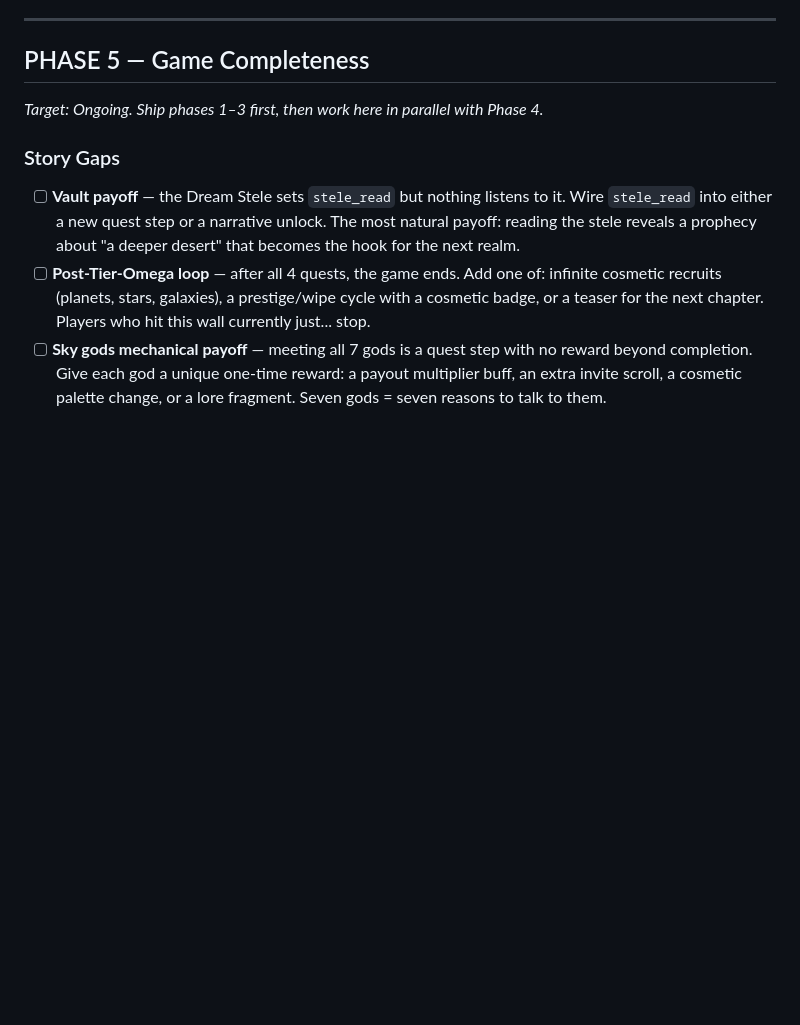
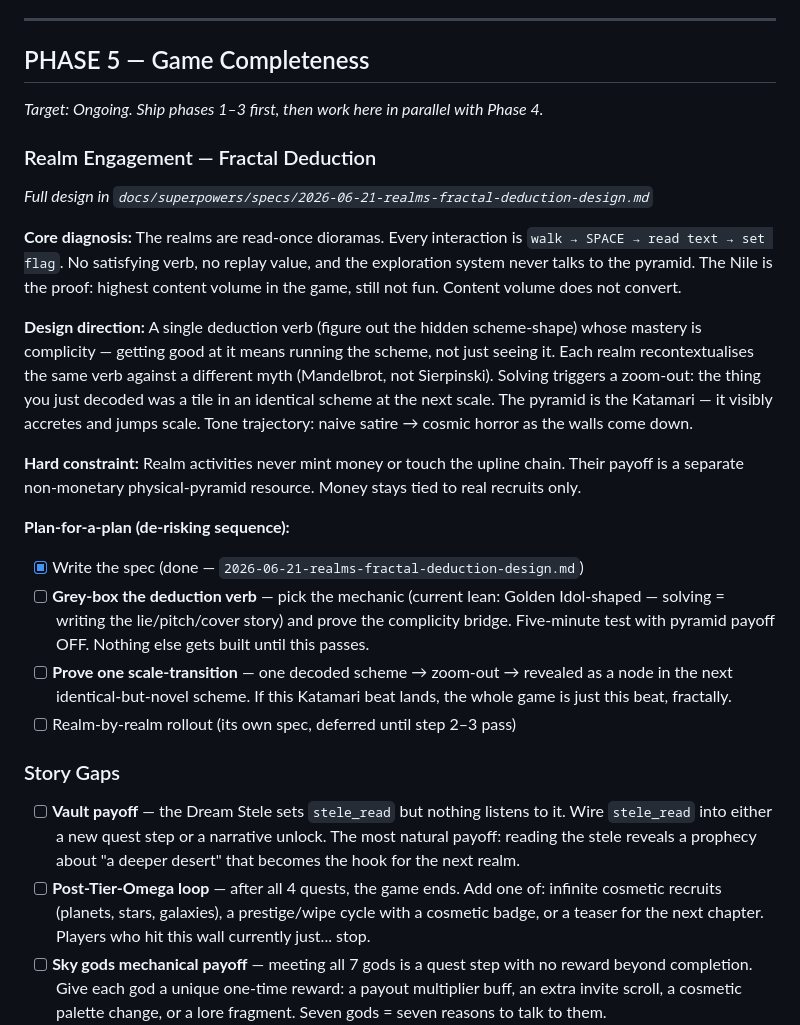
Before and after one commit to flashman/pyramid-scheme, a Markdown page: PYRAMID_SCHEME_TODO.md, the part around the change. GitHub-like rendering; blank space fills up the shorter version.

Commit message:
docs: add fractal deduction design concern to Phase 5 of TODO

```diff
--- a/PYRAMID_SCHEME_TODO.md
+++ b/PYRAMID_SCHEME_TODO.md
@@ -86,6 +86,21 @@
 ## PHASE 5 — Game Completeness
 *Target: Ongoing. Ship phases 1–3 first, then work here in parallel with Phase 4.*
 
+### Realm Engagement — Fractal Deduction
+*Full design in `docs/superpowers/specs/2026-06-21-realms-fractal-deduction-design.md`*
+
+**Core diagnosis:** The realms are read-once dioramas. Every interaction is `walk → SPACE → read text → set flag`. No satisfying verb, no replay value, and the exploration system never talks to the pyramid. The Nile is the proof: highest content volume in the game, still not fun. Content volume does not convert.
+
+**Design direction:** A single deduction verb (figure out the hidden scheme-shape) whose mastery is complicity — getting good at it means running the scheme, not just seeing it. Each realm recontextualises the same verb against a different myth (Mandelbrot, not Sierpinski). Solving triggers a zoom-out: the thing you just decoded was a tile in an identical scheme at the next scale. The pyramid is the Katamari — it visibly accretes and jumps scale. Tone trajectory: naive satire → cosmic horror as the walls come down.
+
+**Hard constraint:** Realm activities never mint money or touch the upline chain. Their payoff is a separate non-monetary physical-pyramid resource. Money stays tied to real recruits only.
+
+**Plan-for-a-plan (de-risking sequence):**
+- [x] Write the spec (done — `2026-06-21-realms-fractal-deduction-design.md`)
+- [ ] **Grey-box the deduction verb** — pick the mechanic (current lean: Golden Idol-shaped — solving = writing the lie/pitch/cover story) and prove the complicity bridge. Five-minute test with pyramid payoff OFF. Nothing else gets built until this passes.
+- [ ] **Prove one scale-transition** — one decoded scheme → zoom-out → revealed as a node in the next identical-but-novel scheme. If this Katamari beat lands, the whole game is just this beat, fractally.
+- [ ] Realm-by-realm rollout (its own spec, deferred until step 2–3 pass)
+
 ### Story Gaps
 - [ ] **Vault payoff** — the Dream Stele sets `stele_read` but nothing listens to it. Wire `stele_read` into either a new quest step or a narrative unlock. The most natural payoff: reading the stele reveals a prophecy about "a deeper desert" that becomes the hook for the next realm.
 - [ ] **Post-Tier-Omega loop** — after all 4 quests, the game ends. Add one of: infinite cosmetic recruits (planets, stars, galaxies), a prestige/wipe cycle with a cosmetic badge, or a teaser for the next chapter. Players who hit this wall currently just... stop.
```
